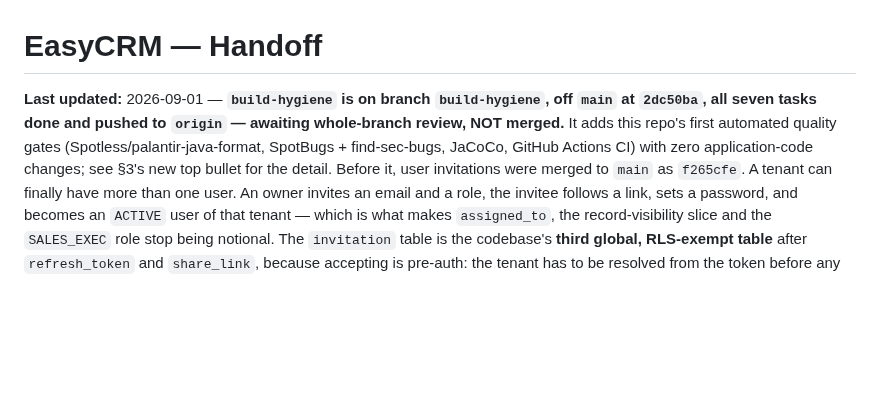
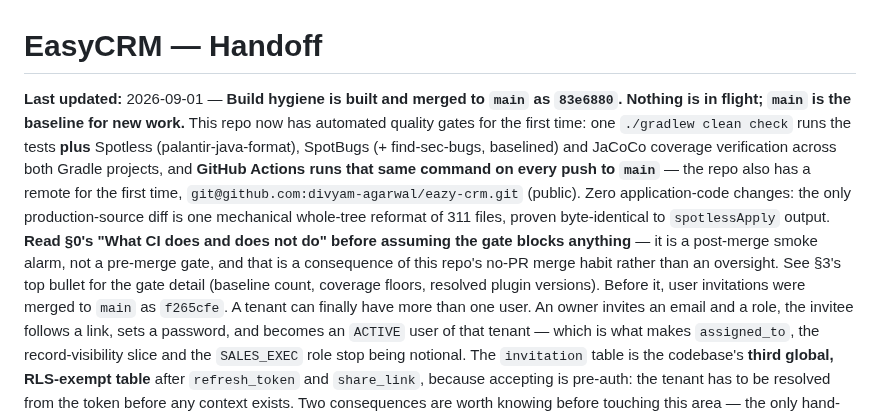
Before and after one commit to divyam-agarwal/eazy-crm, a Markdown page: docs/superpowers/HANDOFF.md, the part around one of its changes. Drawn GitHub-style; blank space fills up the shorter version.

```diff
--- a/docs/superpowers/HANDOFF.md
+++ b/docs/superpowers/HANDOFF.md
@@ -1,10 +1,17 @@
 # EasyCRM — Handoff
 
-**Last updated:** 2026-09-01 — **`build-hygiene` is on branch `build-hygiene`, off `main` at
-`2dc50ba`, all seven tasks done and pushed to `origin` — awaiting whole-branch review, NOT
-merged.** It adds this repo's first automated quality gates (Spotless/palantir-java-format,
-SpotBugs + find-sec-bugs, JaCoCo, GitHub Actions CI) with zero application-code changes; see
-§3's new top bullet for the detail. Before it, user invitations were merged to `main` as
+**Last updated:** 2026-09-01 — **Build hygiene is built and merged to `main` as `83e6880`.
+Nothing is in flight; `main` is the baseline for new work.** This repo now has automated quality
+gates for the first time: one `./gradlew clean check` runs the tests **plus** Spotless
+(palantir-java-format), SpotBugs (+ find-sec-bugs, baselined) and JaCoCo coverage verification
+across both Gradle projects, and **GitHub Actions runs that same command on every push to `main`**
+— the repo also has a remote for the first time, `git@github.com:divyam-agarwal/eazy-crm.git`
+(public). Zero application-code changes: the only production-source diff is one mechanical
+whole-tree reformat of 311 files, proven byte-identical to `spotlessApply` output. **Read §0's
+"What CI does and does not do" before assuming the gate blocks anything** — it is a post-merge
+smoke alarm, not a pre-merge gate, and that is a consequence of this repo's no-PR merge habit
+rather than an oversight. See §3's top bullet for the gate detail (baseline count, coverage
+floors, resolved plugin versions). Before it, user invitations were merged to `main` as
 `f265cfe`. A tenant can finally have more than one user. An owner invites an email and a role, the invitee
 follows a link, sets a password, and becomes an `ACTIVE` user of that tenant — which is what makes
 `assigned_to`, the record-visibility slice and the `SALES_EXEC` role stop being notional. The
```
Also changed, not shown: other parts of docs/superpowers/HANDOFF.md (+56 -23 lines).
